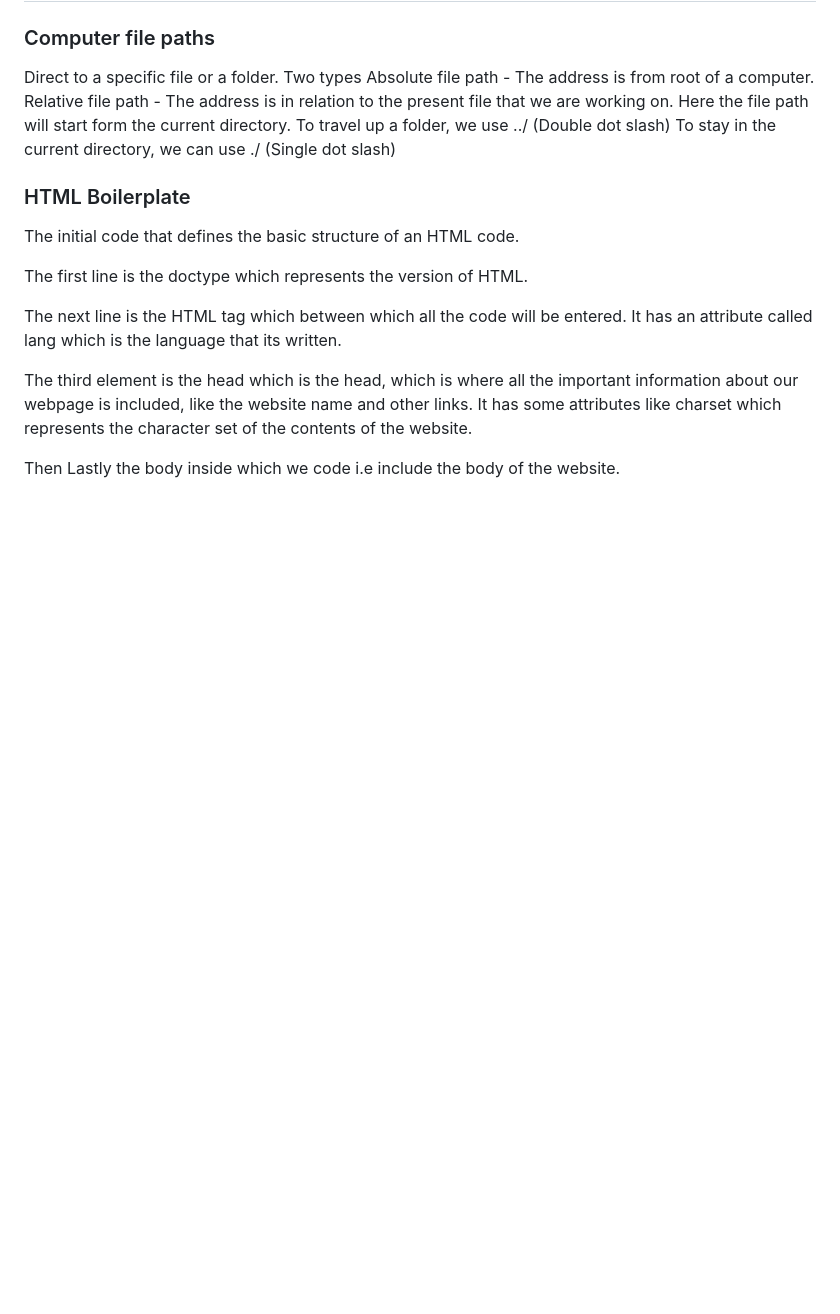
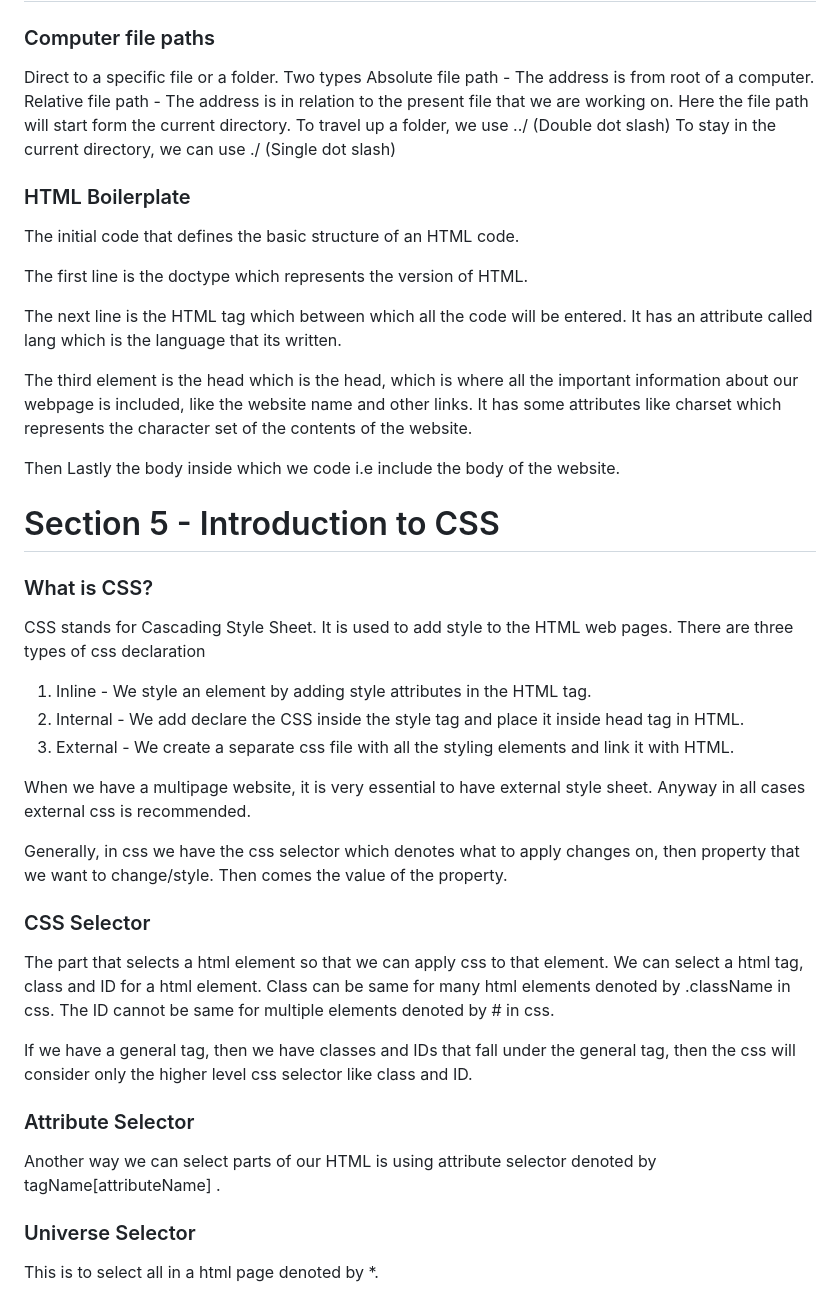
Before and after one commit to YashwanthRaj/The-Complete-Web-Development-Bootcamp, a Markdown page: README.md, the part around the change. GitHub-like rendering; blank space fills up the shorter version.

```diff
--- a/README.md
+++ b/README.md
@@ -111,3 +111,31 @@ The third element is the head which is the head, which is where all the importan
 charset which represents the character set of the contents of the website.
 
 Then Lastly the body inside which we code i.e include the body of the website.
+
+# Section 5 - Introduction to CSS
+
+### What is CSS?
+
+CSS stands for Cascading Style Sheet. It is used to add style to the HTML web pages. There are three types of css declaration
+
+1. Inline - We style an element by adding style attributes in the HTML tag.
+2. Internal - We add declare the CSS inside the style tag and place it inside head tag in HTML.
+3. External - We create a separate css file with all the styling elements and link it with HTML.
+
+When we have a multipage website, it is very essential to have external style sheet. Anyway in all cases external css is recommended.
+
+Generally, in css we have the css selector which denotes what to apply changes on, then property that we want to change/style. Then comes the value of the property.
+
+### CSS Selector
+
+The part that selects a html element so that we can apply css to that element. We can select a html tag, class and ID for a html element. Class can be same for many html elements denoted by .className in css. The ID cannot be same for multiple elements denoted by # in css.
+
+If we have a general tag, then we have classes and IDs that fall under the general tag, then the css will consider only the higher level css selector like class and ID.
+
+### Attribute Selector
+
+Another way we can select parts of our HTML is using attribute selector denoted by tagName[attributeName] .
+
+### Universe Selector
+
+This is to select all in a html page denoted by *.
```
